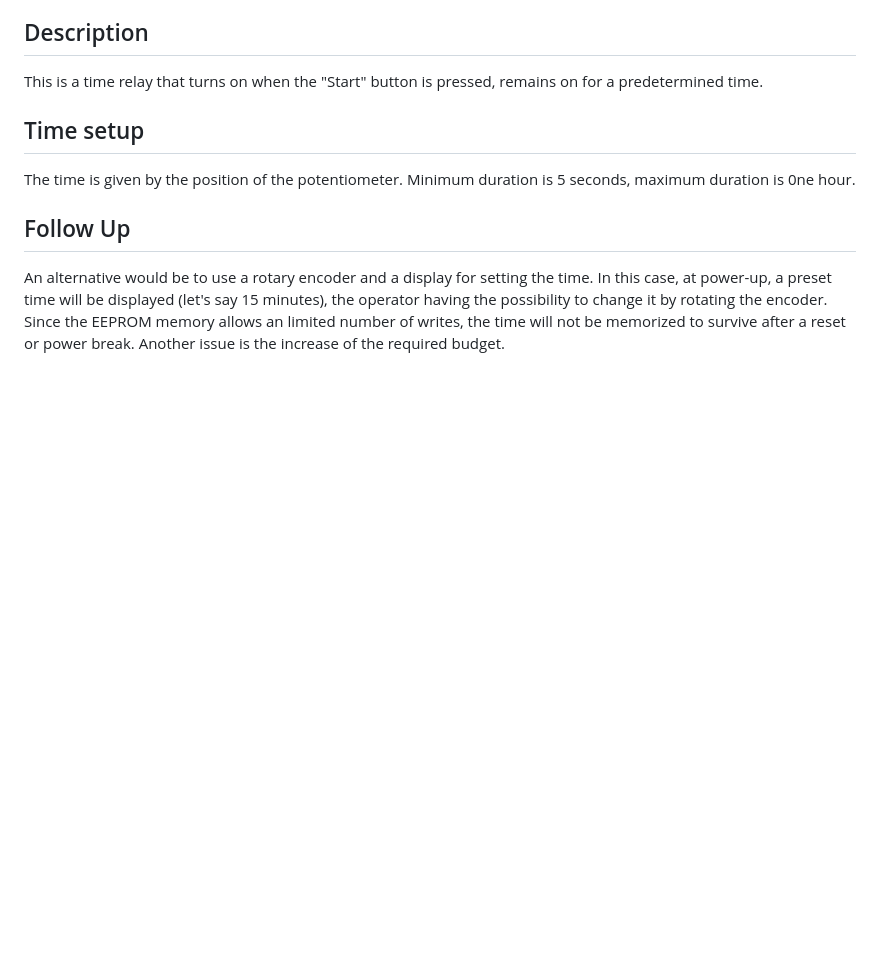
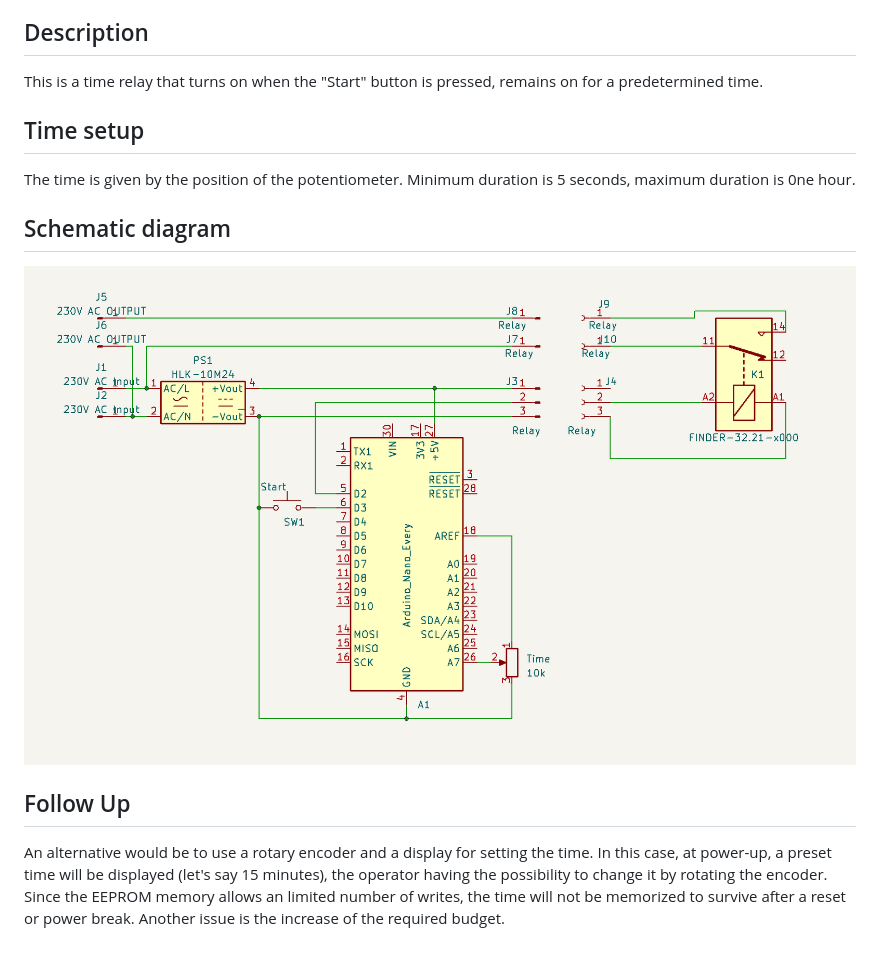
Before and after one commit to marians20/arduino_projects, a Markdown page: start_wait_stop/readme.md, the part around the change. GitHub-like rendering; pictures changed too: start_wait_stop/Schematic.png (added); blank space fills up the shorter version.

Commit message:
Added schematic

```diff
--- a/start_wait_stop/readme.md
+++ b/start_wait_stop/readme.md
@@ -8,6 +8,10 @@ This is a time relay that turns on when the "Start" button is pressed, remains o
 
 The time is given by the position of the potentiometer. Minimum duration is 5 seconds, maximum duration is 0ne hour.
 
+## Schematic diagram
+
+![Schematic Diagram](Schematic.png)
+
 ## Follow Up
 
 An alternative would be to use a rotary encoder and a display for setting the time. In this case, at power-up, a preset time will be displayed (let's say 15 minutes), the operator having the possibility to change it by rotating the encoder. Since the EEPROM memory allows an limited number of writes, the time will not be memorized to survive after a reset or power break.
```
Also changed, not shown: 6 other files.
